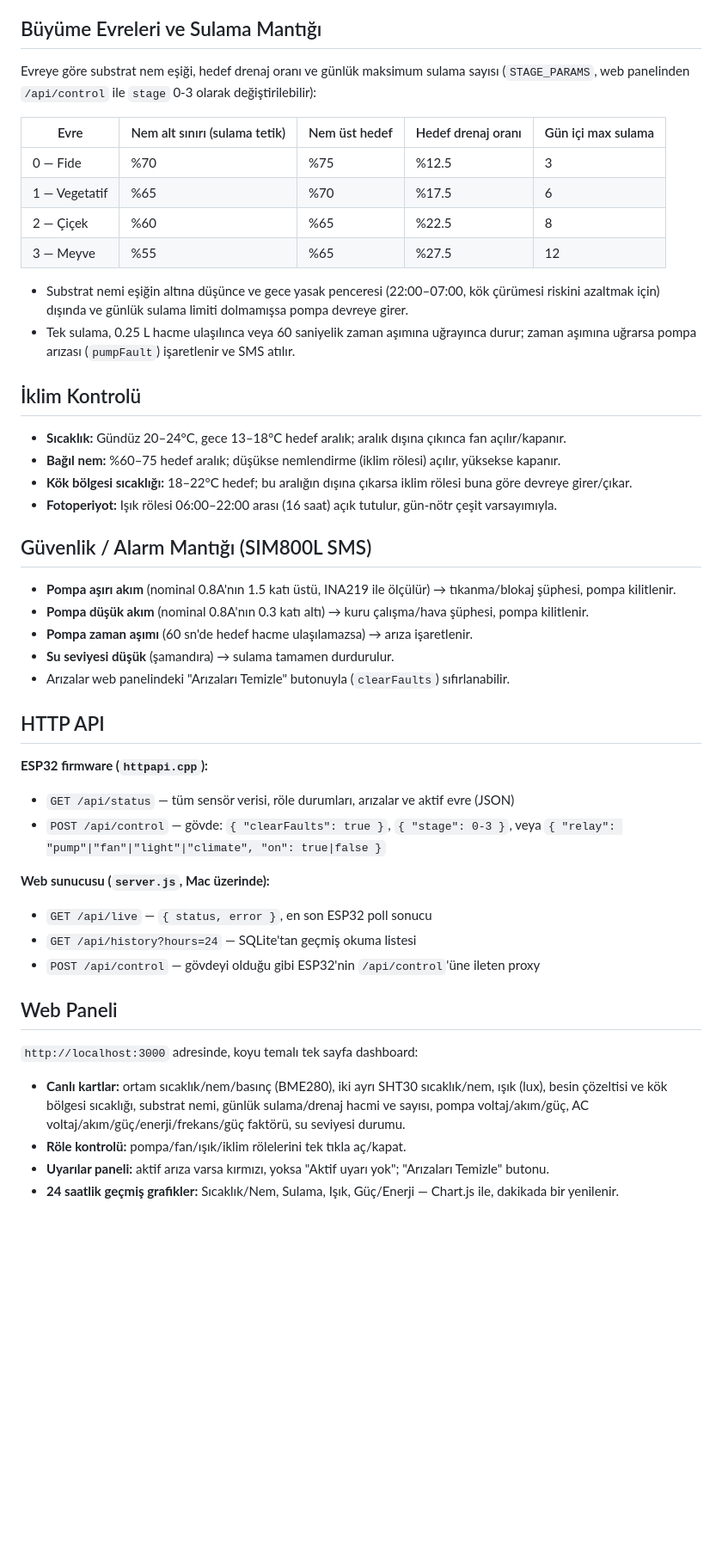
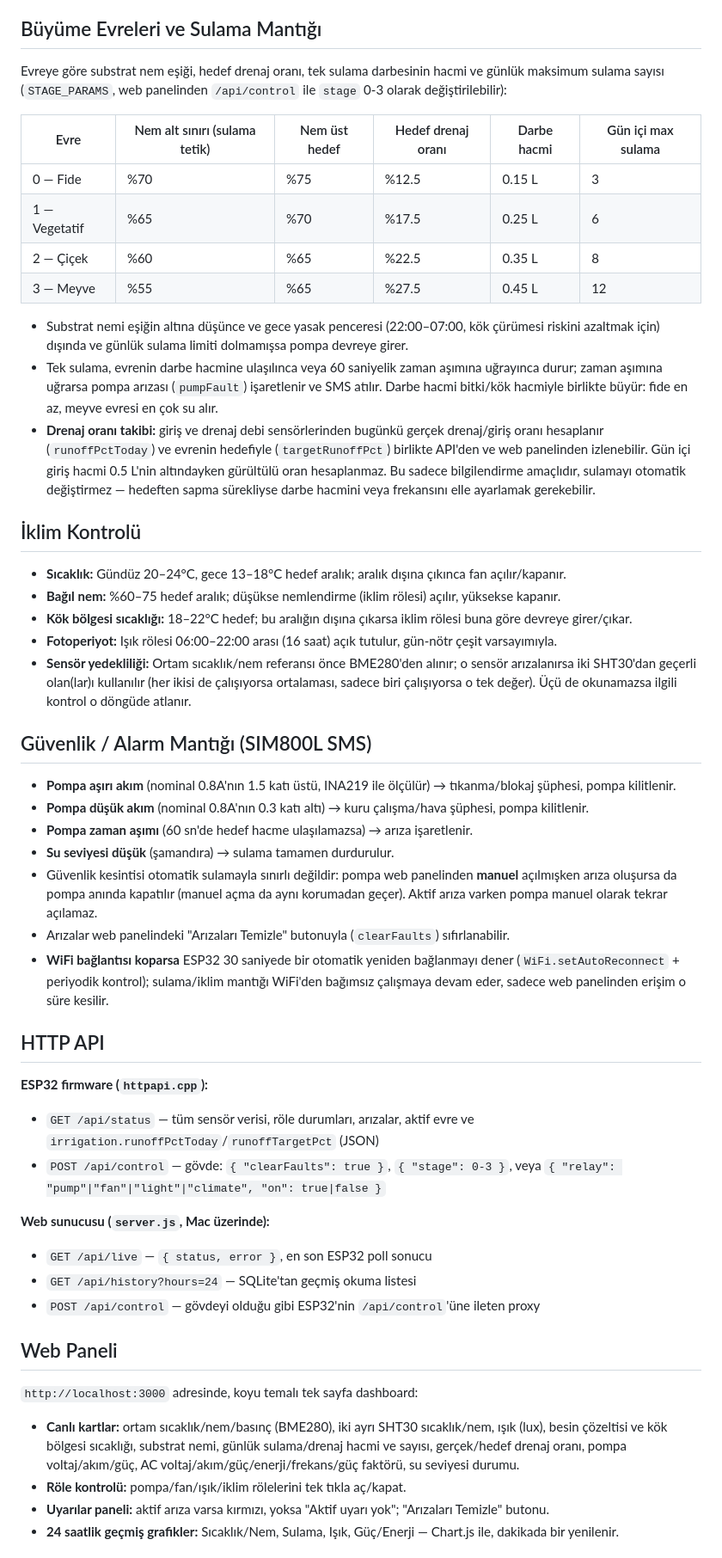
Before and after one commit to Onuralpbsr/CilekOtomasyon, a Markdown page: README.md, the part around the change. Shown at 86% size. Drawn GitHub-style; blank space fills up the shorter version.

Commit message:
README: genel kontrol sonrası evre/güvenlik/API dokümantasyonunu güncelle
Evre bazlı sulama darbesi hacmi tablosu, drenaj oranı takibi, manuel
pompa açmaya karşı arıza koruması ve WiFi otomatik yeniden bağlanma
davranışı belgelendi.

```diff
--- a/README.md
+++ b/README.md
@@ -80,17 +80,18 @@ SHT30 I2C adresleri: `0x44` (ADDR pin GND) ve `0x45` (ADDR pin VCC). Debi sensö
 
 ## Büyüme Evreleri ve Sulama Mantığı
 
-Evreye göre substrat nem eşiği, hedef drenaj oranı ve günlük maksimum sulama sayısı (`STAGE_PARAMS`, web panelinden `/api/control` ile `stage` 0-3 olarak değiştirilebilir):
+Evreye göre substrat nem eşiği, hedef drenaj oranı, tek sulama darbesinin hacmi ve günlük maksimum sulama sayısı (`STAGE_PARAMS`, web panelinden `/api/control` ile `stage` 0-3 olarak değiştirilebilir):
 
-| Evre | Nem alt sınırı (sulama tetik) | Nem üst hedef | Hedef drenaj oranı | Gün içi max sulama |
-|---|---|---|---|---|
-| 0 — Fide | %70 | %75 | %12.5 | 3 |
-| 1 — Vegetatif | %65 | %70 | %17.5 | 6 |
-| 2 — Çiçek | %60 | %65 | %22.5 | 8 |
-| 3 — Meyve | %55 | %65 | %27.5 | 12 |
+| Evre | Nem alt sınırı (sulama tetik) | Nem üst hedef | Hedef drenaj oranı | Darbe hacmi | Gün içi max sulama |
+|---|---|---|---|---|---|
+| 0 — Fide | %70 | %75 | %12.5 | 0.15 L | 3 |
+| 1 — Vegetatif | %65 | %70 | %17.5 | 0.25 L | 6 |
+| 2 — Çiçek | %60 | %65 | %22.5 | 0.35 L | 8 |
+| 3 — Meyve | %55 | %65 | %27.5 | 0.45 L | 12 |
 
 - Substrat nemi eşiğin altına düşünce ve gece yasak penceresi (22:00–07:00, kök çürümesi riskini azaltmak için) dışında ve günlük sulama limiti dolmamışsa pompa devreye girer.
-- Tek sulama, 0.25 L hacme ulaşılınca veya 60 saniyelik zaman aşımına uğrayınca durur; zaman aşımına uğrarsa pompa arızası (`pumpFault`) işaretlenir ve SMS atılır.
+- Tek sulama, evrenin darbe hacmine ulaşılınca veya 60 saniyelik zaman aşımına uğrayınca durur; zaman aşımına uğrarsa pompa arızası (`pumpFault`) işaretlenir ve SMS atılır. Darbe hacmi bitki/kök hacmiyle birlikte büyür: fide en az, meyve evresi en çok su alır.
+- **Drenaj oranı takibi:** giriş ve drenaj debi sensörlerinden bugünkü gerçek drenaj/giriş oranı hesaplanır (`runoffPctToday`) ve evrenin hedefiyle (`targetRunoffPct`) birlikte API'den ve web panelinden izlenebilir. Gün içi giriş hacmi 0.5 L'nin altındayken gürültülü oran hesaplanmaz. Bu sadece bilgilendirme amaçlıdır, sulamayı otomatik değiştirmez — hedeften sapma sürekliyse darbe hacmini veya frekansını elle ayarlamak gerekebilir.
 
 ## İklim Kontrolü
 
@@ -98,6 +99,7 @@ Evreye göre substrat nem eşiği, hedef drenaj oranı ve günlük maksimum sula
 - **Bağıl nem:** %60–75 hedef aralık; düşükse nemlendirme (iklim rölesi) açılır, yüksekse kapanır.
 - **Kök bölgesi sıcaklığı:** 18–22°C hedef; bu aralığın dışına çıkarsa iklim rölesi buna göre devreye girer/çıkar.
 - **Fotoperiyot:** Işık rölesi 06:00–22:00 arası (16 saat) açık tutulur, gün-nötr çeşit varsayımıyla.
+- **Sensör yedekliliği:** Ortam sıcaklık/nem referansı önce BME280'den alınır; o sensör arızalanırsa iki SHT30'dan geçerli olan(lar)ı kullanılır (her ikisi de çalışıyorsa ortalaması, sadece biri çalışıyorsa o tek değer). Üçü de okunamazsa ilgili kontrol o döngüde atlanır.
 
 ## Güvenlik / Alarm Mantığı (SIM800L SMS)
 
@@ -105,12 +107,14 @@ Evreye göre substrat nem eşiği, hedef drenaj oranı ve günlük maksimum sula
 - **Pompa düşük akım** (nominal 0.8A'nın 0.3 katı altı) → kuru çalışma/hava şüphesi, pompa kilitlenir.
 - **Pompa zaman aşımı** (60 sn'de hedef hacme ulaşılamazsa) → arıza işaretlenir.
 - **Su seviyesi düşük** (şamandıra) → sulama tamamen durdurulur.
+- Güvenlik kesintisi otomatik sulamayla sınırlı değildir: pompa web panelinden **manuel** açılmışken arıza oluşursa da pompa anında kapatılır (manuel açma da aynı korumadan geçer). Aktif arıza varken pompa manuel olarak tekrar açılamaz.
 - Arızalar web panelindeki "Arızaları Temizle" butonuyla (`clearFaults`) sıfırlanabilir.
+- **WiFi bağlantısı koparsa** ESP32 30 saniyede bir otomatik yeniden bağlanmayı dener (`WiFi.setAutoReconnect` + periyodik kontrol); sulama/iklim mantığı WiFi'den bağımsız çalışmaya devam eder, sadece web panelinden erişim o süre kesilir.
 
 ## HTTP API
 
 **ESP32 firmware (`httpapi.cpp`):**
-- `GET /api/status` — tüm sensör verisi, röle durumları, arızalar ve aktif evre (JSON)
+- `GET /api/status` — tüm sensör verisi, röle durumları, arızalar, aktif evre ve `irrigation.runoffPctToday`/`runoffTargetPct` (JSON)
 - `POST /api/control` — gövde: `{ "clearFaults": true }`, `{ "stage": 0-3 }`, veya `{ "relay": "pump"|"fan"|"light"|"climate", "on": true|false }`
 
 **Web sunucusu (`server.js`, Mac üzerinde):**
@@ -121,7 +125,7 @@ Evreye göre substrat nem eşiği, hedef drenaj oranı ve günlük maksimum sula
 ## Web Paneli
 
 `http://localhost:3000` adresinde, koyu temalı tek sayfa dashboard:
-- **Canlı kartlar:** ortam sıcaklık/nem/basınç (BME280), iki ayrı SHT30 sıcaklık/nem, ışık (lux), besin çözeltisi ve kök bölgesi sıcaklığı, substrat nemi, günlük sulama/drenaj hacmi ve sayısı, pompa voltaj/akım/güç, AC voltaj/akım/güç/enerji/frekans/güç faktörü, su seviyesi durumu.
+- **Canlı kartlar:** ortam sıcaklık/nem/basınç (BME280), iki ayrı SHT30 sıcaklık/nem, ışık (lux), besin çözeltisi ve kök bölgesi sıcaklığı, substrat nemi, günlük sulama/drenaj hacmi ve sayısı, gerçek/hedef drenaj oranı, pompa voltaj/akım/güç, AC voltaj/akım/güç/enerji/frekans/güç faktörü, su seviyesi durumu.
 - **Röle kontrolü:** pompa/fan/ışık/iklim rölelerini tek tıkla aç/kapat.
 - **Uyarılar paneli:** aktif arıza varsa kırmızı, yoksa "Aktif uyarı yok"; "Arızaları Temizle" butonu.
 - **24 saatlik geçmiş grafikler:** Sıcaklık/Nem, Sulama, Işık, Güç/Enerji — Chart.js ile, dakikada bir yenilenir.
```
